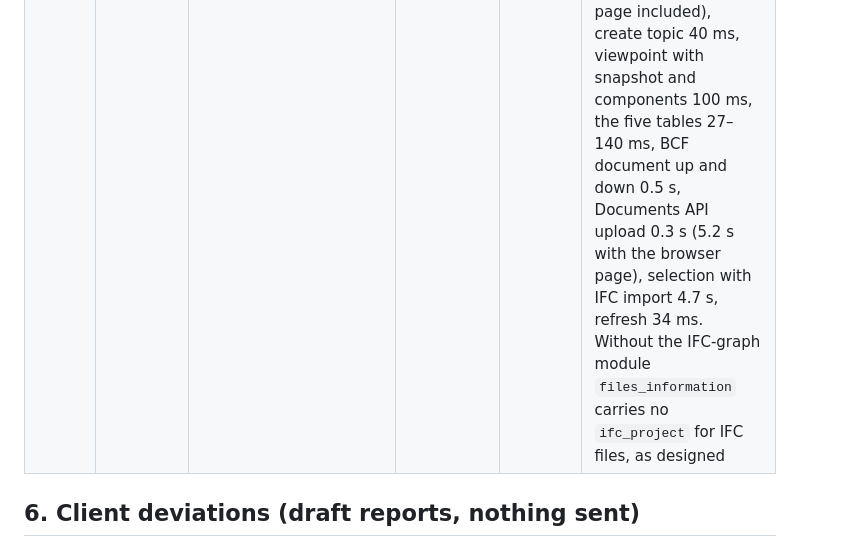
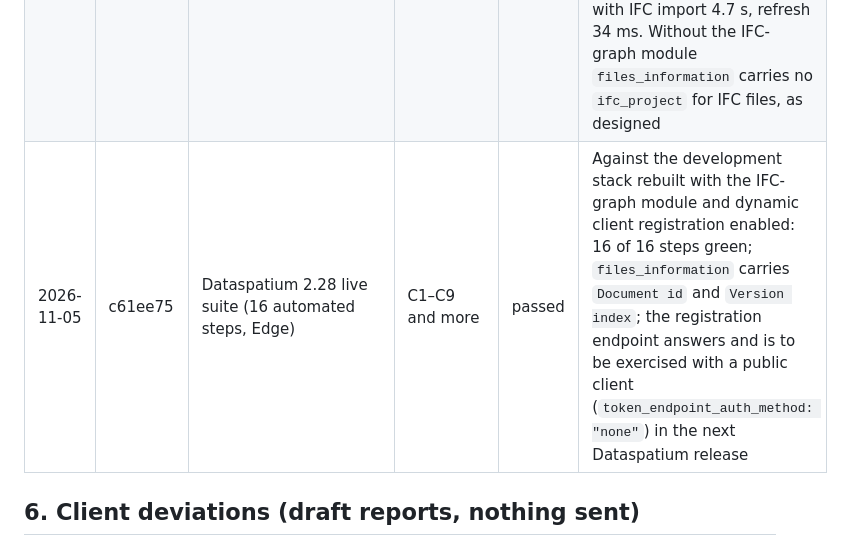
Before and after one commit to marwiss/Kontroll, a Markdown page: docs/acceptance.md, the part around the change. Drawn GitHub-style.

Commit message:
Record the Dataspatium 2.28 live run
The automated live suite of Dataspatium 2.28 passed 16 of 16 steps
against the development stack rebuilt from c61ee75 with the IFC-graph
module and dynamic client registration enabled.

Generated with the assistance of an AI coding tool.

Co-Authored-By: Claude Fable 5.1 <noreply@anthropic.com>

```diff
--- a/docs/acceptance.md
+++ b/docs/acceptance.md
@@ -165,6 +165,7 @@ the address the server redirected to.
 | | | ifc-lite | B1–B7 | not yet run | |
 | 2026-11-05 | 4ee9425 | Dataspatium (checkout of the same day, Edge) | C1–C9 | passed after three server fixes | Found and fixed in the next commit: 3.8.2 POST Document answered 500 with rate limits on (slowapi had no Response for its headers); CORS did not allow or expose `Content-Disposition`; an unhandled 500 carried no CORS headers. Everything else in the checklist worked, including the Documents API upload and selection, refresh with rotation and sign-out with revocation |
 | 2026-11-05 | c9cf654 | Dataspatium (same checkout, Edge on `http://127.0.0.1:8093`) | C1–C9 and more | passed | Re-run after the fixes: every step passes, including six body variants of the 3.8.2 upload (text, octet-stream as typed array, ArrayBuffer and Blob, with and without `Content-Disposition`), the CORS preflight and the 500 body. Also exercised: topic and comment updates, viewpoint delete, a second document version through the Documents API (`version_index` 2), the versions and document-versions queries, document references, related topics, topic and comment events, OData on topics, ETag with 304, a refused redirect URI. Timings on one machine: sign-in 2.3–3.5 s (browser page included), create topic 40 ms, viewpoint with snapshot and components 100 ms, the five tables 27–140 ms, BCF document up and down 0.5 s, Documents API upload 0.3 s (5.2 s with the browser page), selection with IFC import 4.7 s, refresh 34 ms. Without the IFC-graph module `files_information` carries no `ifc_project` for IFC files, as designed |
+| 2026-11-05 | c61ee75 | Dataspatium 2.28 live suite (16 automated steps, Edge) | C1–C9 and more | passed | Against the development stack rebuilt with the IFC-graph module and dynamic client registration enabled: 16 of 16 steps green; `files_information` carries `Document id` and `Version index`; the registration endpoint answers and is to be exercised with a public client (`token_endpoint_auth_method: "none"`) in the next Dataspatium release |
 
 ## 6. Client deviations (draft reports, nothing sent)
 
```
